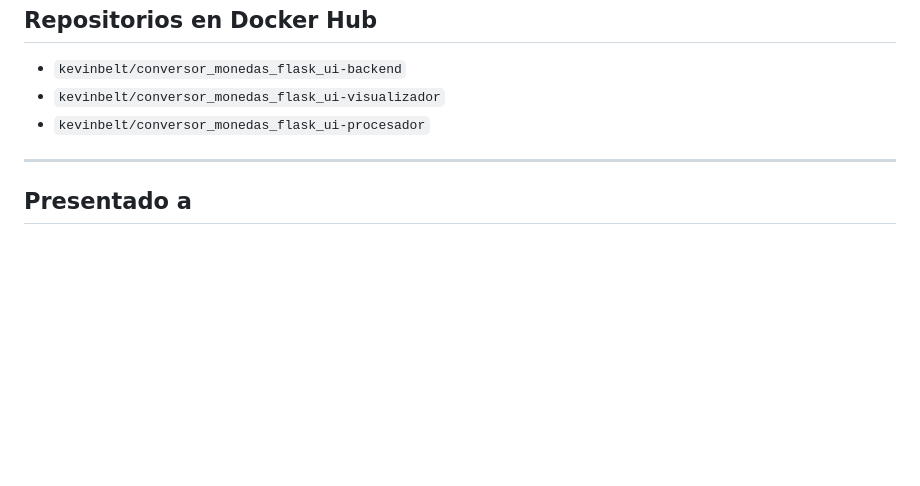
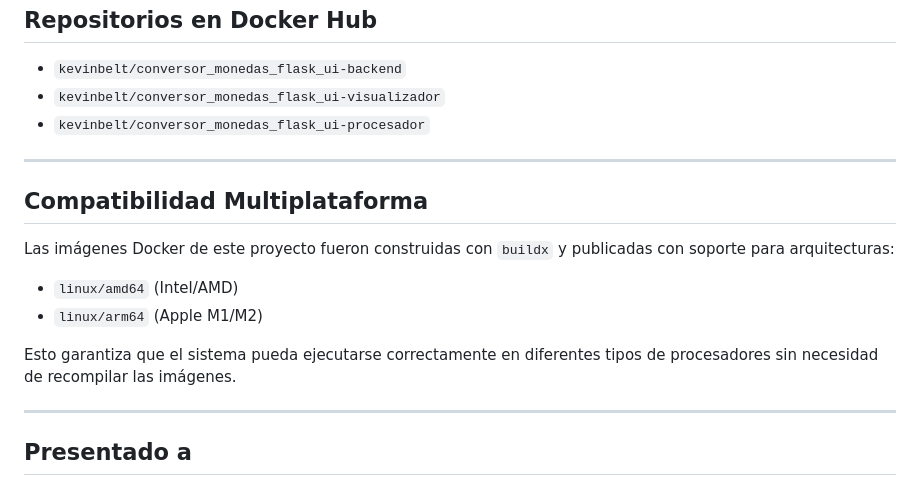
Before and after one commit to Kevinbeltran123/conversor-monedas, a Markdown page: README.md, the part around the change. Rendered like a GitHub page; blank space fills up the shorter version.

Commit message:
README.md con ultimas modificaciones

```diff
--- a/README.md
+++ b/README.md
@@ -101,6 +101,17 @@ Así se bajan las imágenes ya compiladas y se inicia todo en segundos.
 
 ---
 
+## Compatibilidad Multiplataforma
+
+Las imágenes Docker de este proyecto fueron construidas con `buildx` y publicadas con soporte para arquitecturas:
+
+- `linux/amd64` (Intel/AMD)
+- `linux/arm64` (Apple M1/M2)
+
+Esto garantiza que el sistema pueda ejecutarse correctamente en diferentes tipos de procesadores sin necesidad de recompilar las imágenes.
+
+---
+
 ## Presentado a
 
 Ingeniero Carlos Andrés Díaz Santacruz, gracias por la guía en este proyecto.
```
